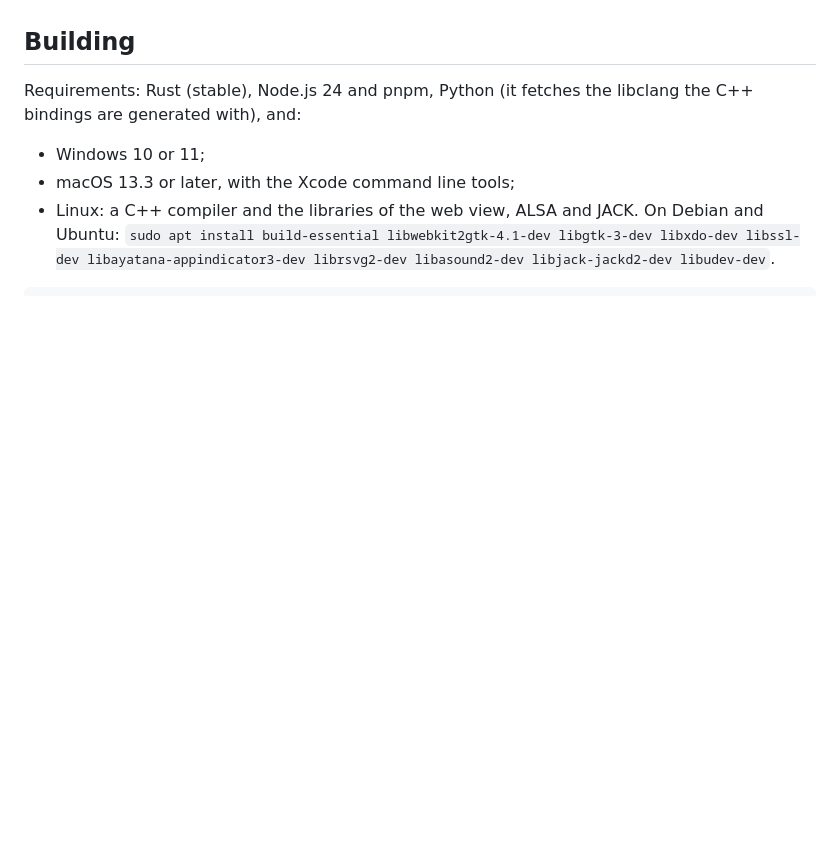
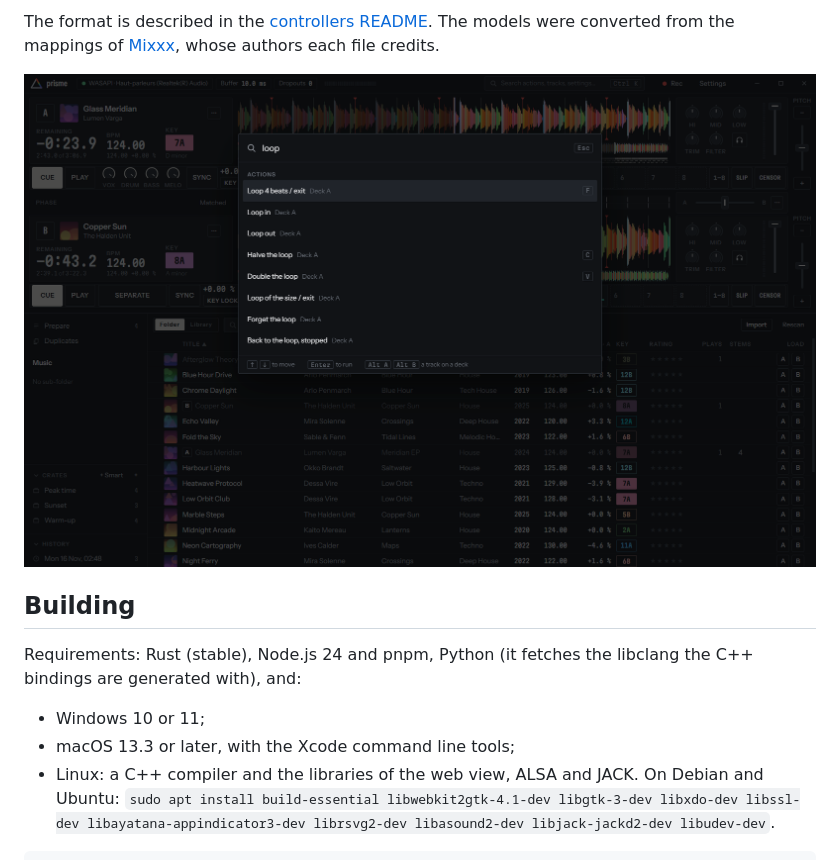
Before and after one commit to Shawiizz/prisme, a Markdown page: README.md, the part around one of its changes. Drawn GitHub-style; pictures changed too: docs/screenshots/palette.png (added); blank space fills up the shorter version.

```diff
--- a/README.md
+++ b/README.md
@@ -33,3 +81,10 @@ two are new, and tried on fewer sound cards.
+The format is described in the [controllers README](apps/prisme-desktop/controllers/README.md).
+The models were converted from the mappings of [Mixxx](https://mixxx.org), whose authors
+each file credits.
+
+<p align="center">
+  <img src="docs/screenshots/palette.png" alt="The command palette, searching for loop actions">
+</p>
 
 ## Building
 
```
Also changed, not shown: other parts of README.md (+69 -17 lines), docs/screenshots/decks.png (added), docs/screenshots/four-decks.png (added), docs/screenshots/phone-landscape.png (added), docs/screenshots/phone-portrait.png (added).
